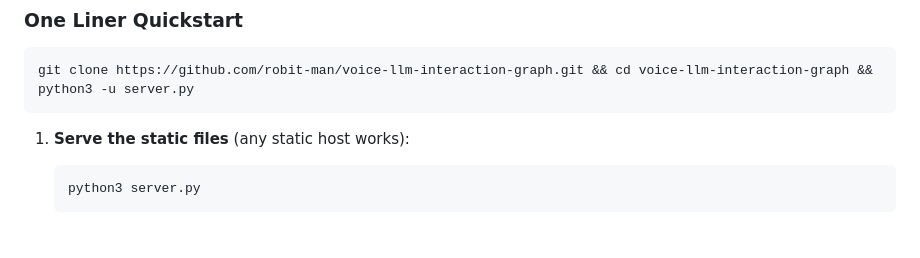
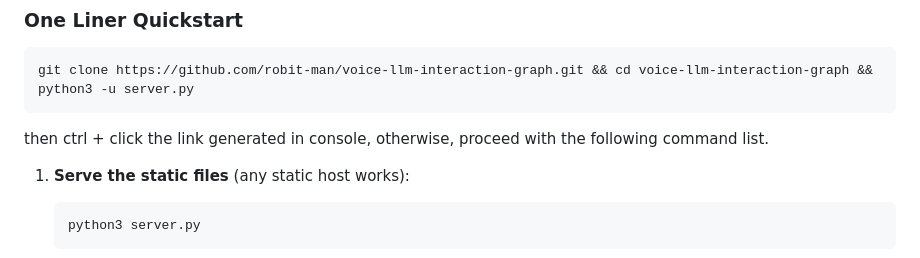
Before and after one commit to robit-man/voice-llm-interaction-graph, a Markdown page: README.md, the part around the change. Rendered like a GitHub page; blank space fills up the shorter version.

````diff
--- a/README.md
+++ b/README.md
@@ -32,6 +32,7 @@ All pages speak to backends over either **HTTP(S)** or **NKN Relay (DM)** and **
 ```bash
 git clone https://github.com/robit-man/voice-llm-interaction-graph.git && cd voice-llm-interaction-graph && python3 -u server.py
 ```
+then ctrl + click the link generated in console, otherwise, proceed with the following command list.
 
 1. **Serve the static files** (any static host works):
 
````
